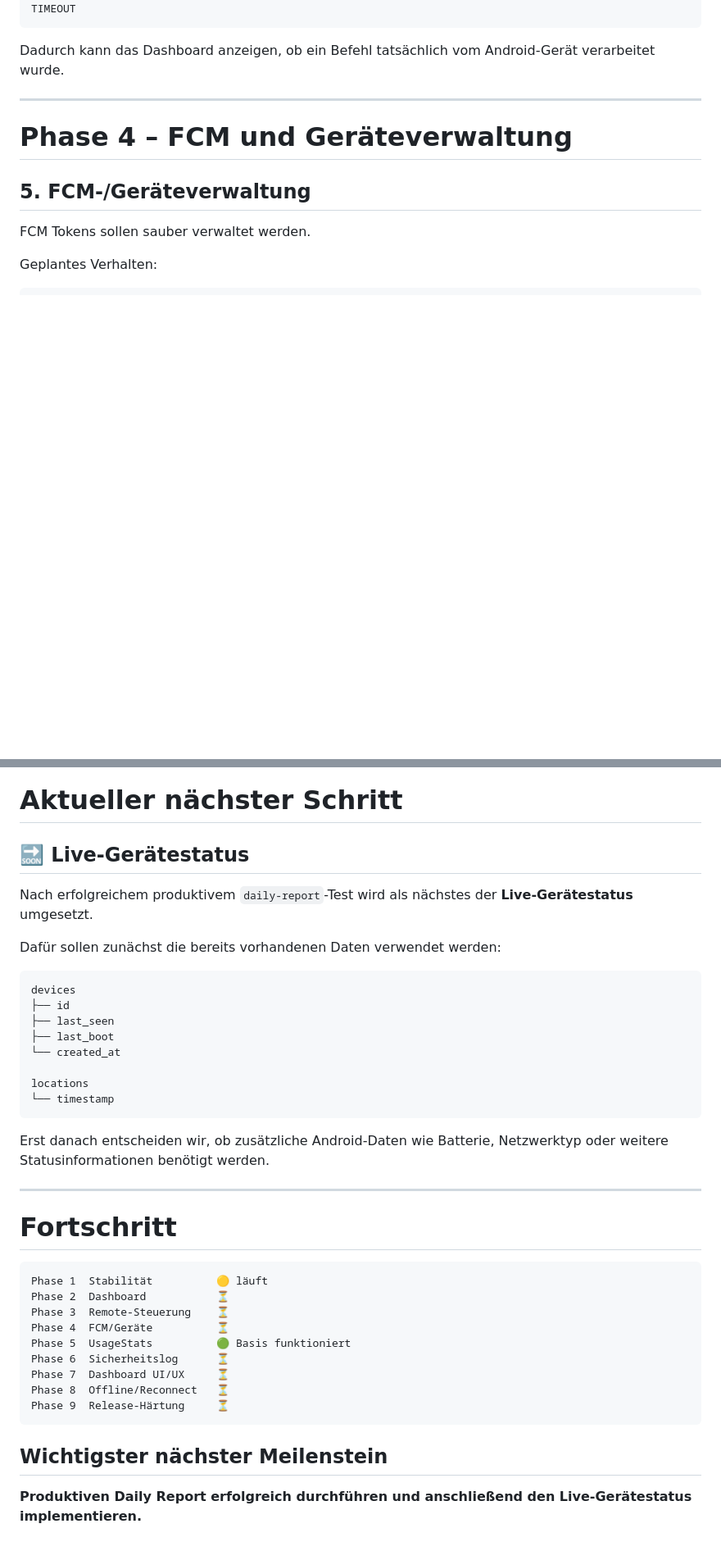
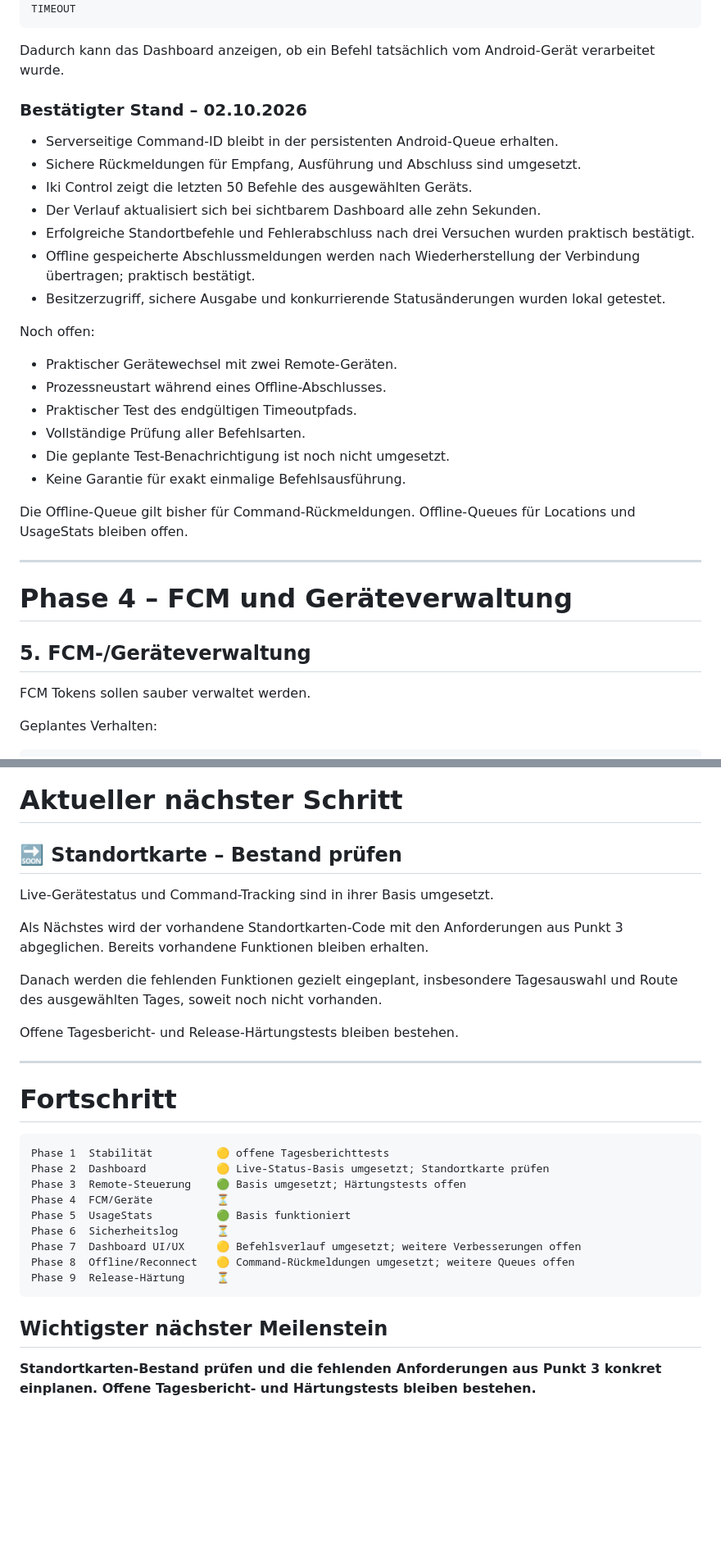
Before and after one commit to Papa-Ikarus/Iki-Anti-Theft-Tool, a Markdown page: Meine Priorität für Iki.md, 2 parts joined by grey strips. Shown at 82% size. Drawn GitHub-style; blank space fills up the shorter version.

Commit message:
docs(roadmap): Command-Tracking-Fortschritt und nächste Schritte aktualisieren

````diff
--- a/Meine Priorität für Iki.md
+++ b/Meine Priorität für Iki.md
@@ -201,6 +201,31 @@ TIMEOUT
 ```
 
 Dadurch kann das Dashboard anzeigen, ob ein Befehl tatsächlich vom Android-Gerät verarbeitet wurde.
+
+### Bestätigter Stand – 02.10.2026
+
+* Serverseitige Command-ID bleibt in der persistenten Android-Queue erhalten.
+* Sichere Rückmeldungen für Empfang, Ausführung und Abschluss sind umgesetzt.
+* Iki Control zeigt die letzten 50 Befehle des ausgewählten Geräts.
+* Der Verlauf aktualisiert sich bei sichtbarem Dashboard alle zehn Sekunden.
+* Erfolgreiche Standortbefehle und Fehlerabschluss nach drei Versuchen
+  wurden praktisch bestätigt.
+* Offline gespeicherte Abschlussmeldungen werden nach Wiederherstellung
+  der Verbindung übertragen; praktisch bestätigt.
+* Besitzerzugriff, sichere Ausgabe und konkurrierende Statusänderungen
+  wurden lokal getestet.
+
+Noch offen:
+
+* Praktischer Gerätewechsel mit zwei Remote-Geräten.
+* Prozessneustart während eines Offline-Abschlusses.
+* Praktischer Test des endgültigen Timeoutpfads.
+* Vollständige Prüfung aller Befehlsarten.
+* Die geplante Test-Benachrichtigung ist noch nicht umgesetzt.
+* Keine Garantie für exakt einmalige Befehlsausführung.
+
+Die Offline-Queue gilt bisher für Command-Rückmeldungen.
+Offline-Queues für Locations und UsageStats bleiben offen.
 
 ---
 
@@ -492,41 +517,34 @@ Keine wichtigen Datenbankänderungen nur manuell durchführen.
 
 # Aktueller nächster Schritt
 
-## 🔜 Live-Gerätestatus
+## 🔜 Standortkarte – Bestand prüfen
 
-Nach erfolgreichem produktivem `daily-report`-Test wird als nächstes der **Live-Gerätestatus** umgesetzt.
+Live-Gerätestatus und Command-Tracking sind in ihrer Basis umgesetzt.
 
-Dafür sollen zunächst die bereits vorhandenen Daten verwendet werden:
+Als Nächstes wird der vorhandene Standortkarten-Code mit den Anforderungen
+aus Punkt 3 abgeglichen. Bereits vorhandene Funktionen bleiben erhalten.
 
-```text
-devices
-├── id
-├── last_seen
-├── last_boot
-└── created_at
+Danach werden die fehlenden Funktionen gezielt eingeplant, insbesondere
+Tagesauswahl und Route des ausgewählten Tages, soweit noch nicht vorhanden.
 
-locations
-└── timestamp
-```
-
-Erst danach entscheiden wir, ob zusätzliche Android-Daten wie Batterie, Netzwerktyp oder weitere Statusinformationen benötigt werden.
+Offene Tagesbericht- und Release-Härtungstests bleiben bestehen.
 
 ---
 
 # Fortschritt
 
 ```text
-Phase 1  Stabilität          🟡 läuft
-Phase 2  Dashboard           ⏳
-Phase 3  Remote-Steuerung    ⏳
+Phase 1  Stabilität          🟡 offene Tagesberichttests
+Phase 2  Dashboard           🟡 Live-Status-Basis umgesetzt; Standortkarte prüfen
+Phase 3  Remote-Steuerung    🟢 Basis umgesetzt; Härtungstests offen
 Phase 4  FCM/Geräte          ⏳
 Phase 5  UsageStats          🟢 Basis funktioniert
 Phase 6  Sicherheitslog      ⏳
-Phase 7  Dashboard UI/UX     ⏳
-Phase 8  Offline/Reconnect   ⏳
+Phase 7  Dashboard UI/UX     🟡 Befehlsverlauf umgesetzt; weitere Verbesserungen offen
+Phase 8  Offline/Reconnect   🟡 Command-Rückmeldungen umgesetzt; weitere Queues offen
 Phase 9  Release-Härtung     ⏳
 ```
 
 ## Wichtigster nächster Meilenstein
 
-**Produktiven Daily Report erfolgreich durchführen und anschließend den Live-Gerätestatus implementieren.**
+**Standortkarten-Bestand prüfen und die fehlenden Anforderungen aus Punkt 3 konkret einplanen. Offene Tagesbericht- und Härtungstests bleiben bestehen.**
````
Also changed, not shown: other parts of Meine Priorität für Iki.md (+12 -12 lines).
